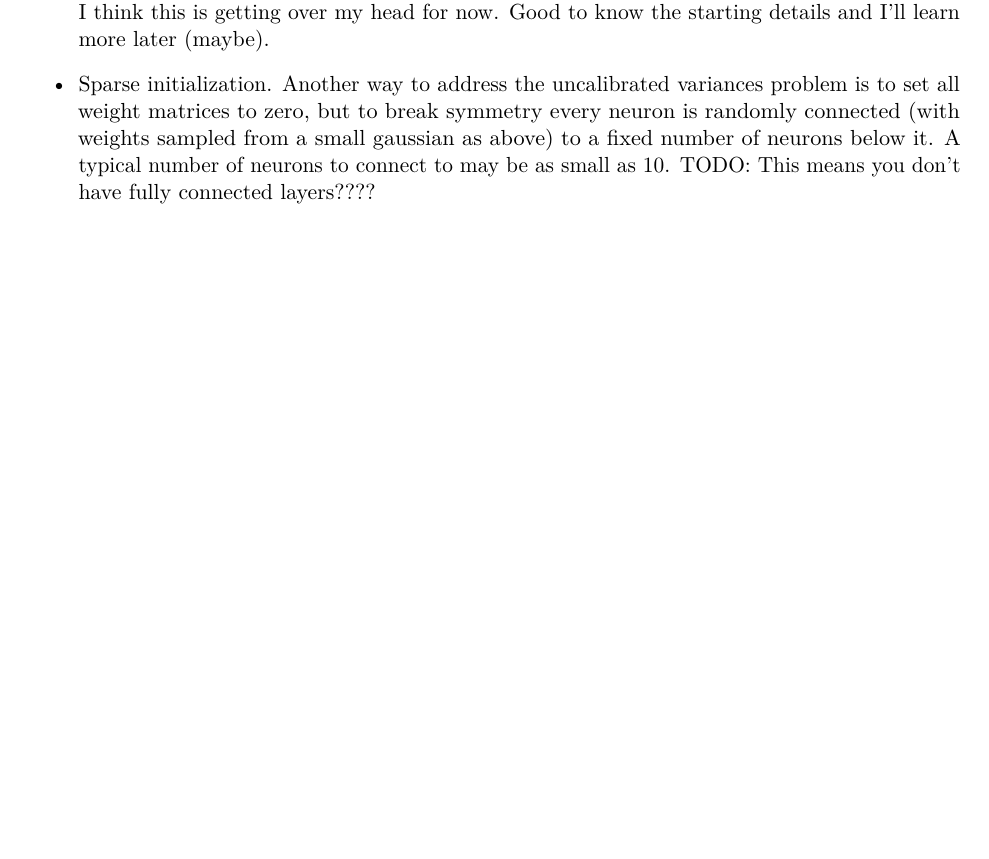
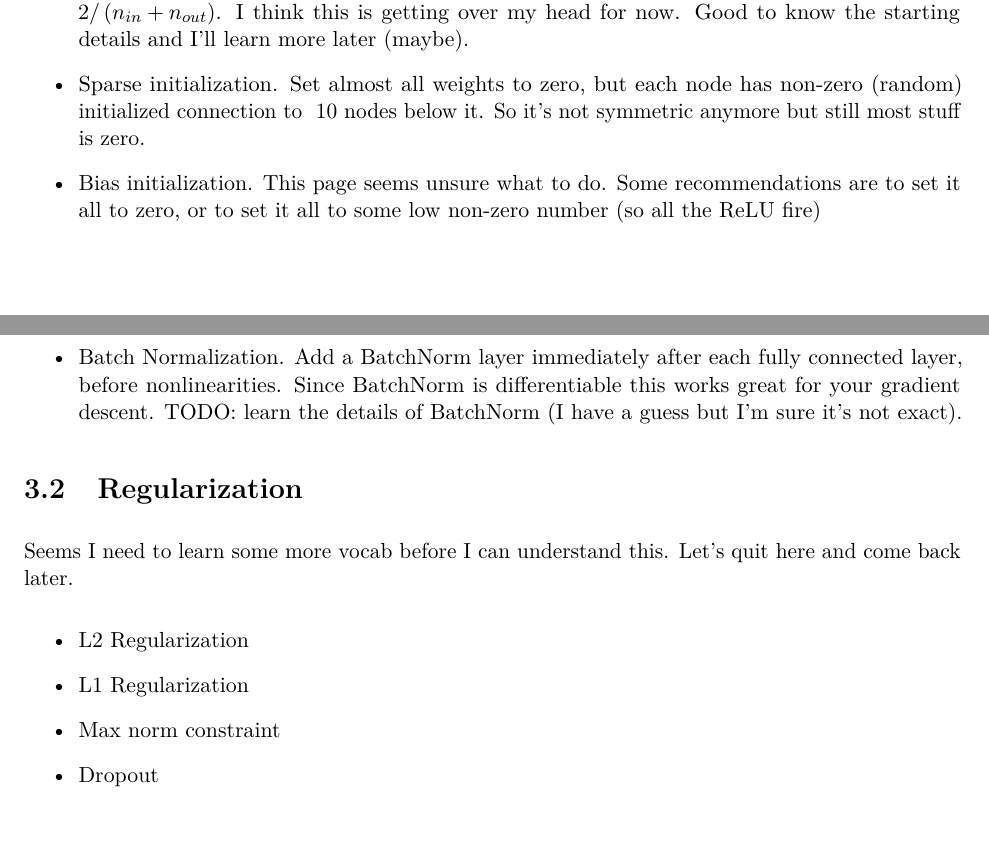
Before and after one commit to geoffiyer/splendid, a LaTeX document (notes/NN_Architecture.tex): part of page 5 of 5 before the commit and two parts of pages 5 and 6 of 7 after it, the two joined at a grey line, cut so that both start at the same text, the shorter picture padded with empty space. Compiled offline with pdfLaTeX.

Commit message:
NN_Architecture incremental more notes

```diff
--- a/notes/NN_Architecture.tex
+++ b/notes/NN_Architecture.tex
@@ -8,6 +8,8 @@
 \usepackage{amsthm}
 \usepackage{microtype}
 \usepackage[colorlinks=true, allcolors=blue]{hyperref}
+\usepackage{xurl}
+\setlength{\emergencystretch}{2em}
 
 \theoremstyle{definition}
 \newtheorem{definition}{Definition}
@@ -79,11 +81,28 @@ and another layer gets too much.
 Instead divide by $1/\sqrt{n}$, where $n$ is the fan-in. Somebody else scale variance with
 $2/\left(n_{in} + n_{out}\right)$. I think this is getting over my head for now. Good to know
 the starting details and I'll learn more later (maybe).
-\item Sparse initialization. Another way to address the uncalibrated variances problem is to
-set all weight matrices to zero, but to break symmetry every neuron is randomly connected
-(with weights sampled from a small gaussian as above) to a fixed number of neurons below it.
-A typical number of neurons to connect to may be as small as 10.
-TODO: This means you don't have fully connected layers????
+\item Sparse initialization. Set almost all weights to zero, but each node has non-zero (random)
+initialized connection to ~10 nodes below it. So it's not symmetric anymore but still most stuff is zero.
+\item Bias initialization. This page seems unsure what to do. Some recommendations are
+to set it all to zero, or to set it all to some low non-zero number (so all the ReLU fire)
+\item Batch Normalization. Add a BatchNorm layer immediately after each fully connected layer,
+before nonlinearities. Since BatchNorm is differentiable this works great for your gradient
+descent. TODO: learn the details of BatchNorm (I have a guess but I'm sure it's not exact).
 \end{itemize}
 
+\section{Regularization}
+
+Seems I need to learn some more vocab before I can understand this.
+Let's quit here and come back later.
+
+\begin{itemize}
+\item L2 Regularization
+\item L1 Regularization
+\item Max norm constraint
+\item Dropout
+\end{itemize}
+
+\chapter{Gymnasium}
+\url{https://gymnasium.farama.org/main/introduction/create_custom_env/?utm_source=openai}
+
 \end{document}
```
